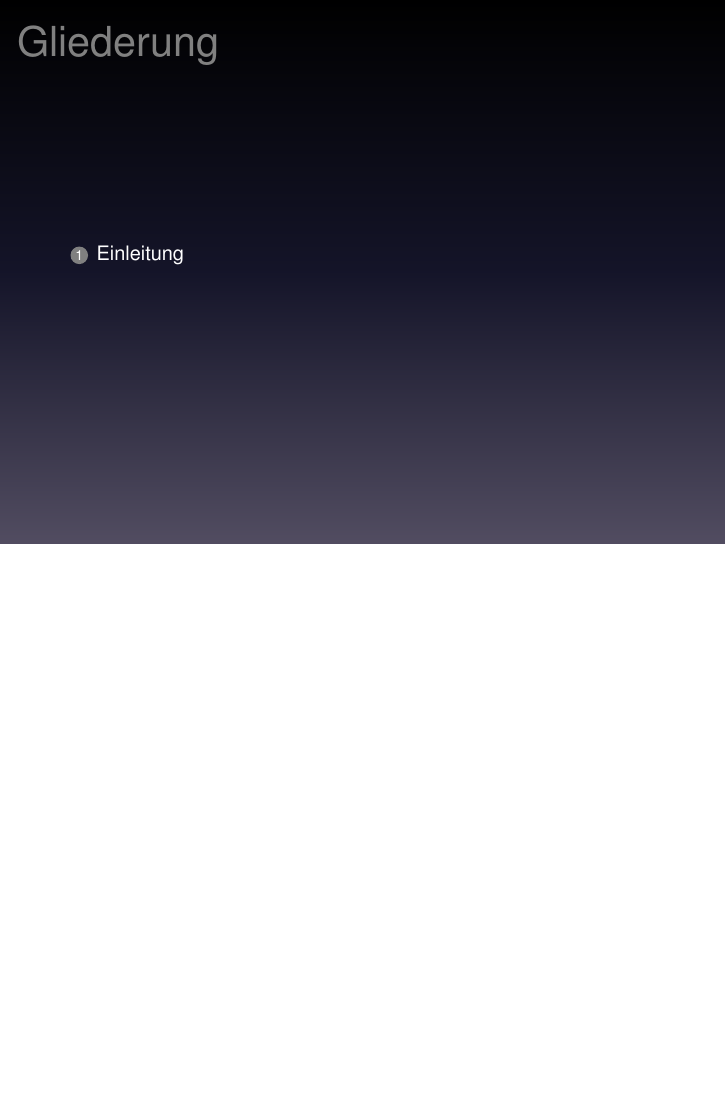
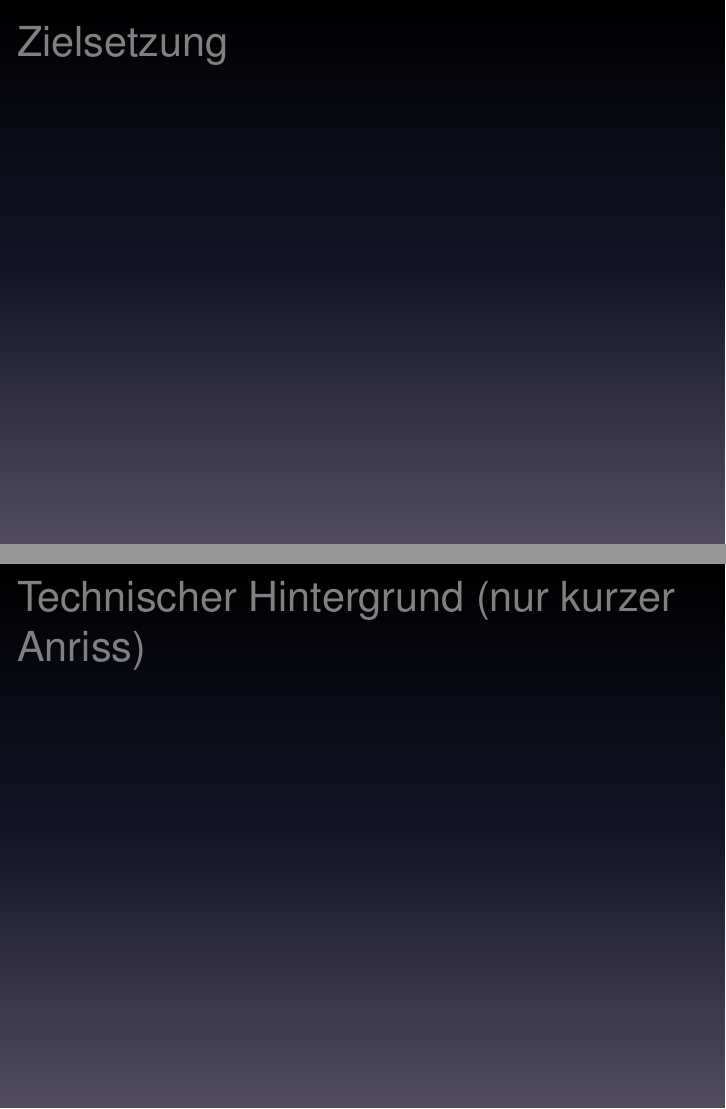
Before and after one commit to tuiSSE/vlv.ical, LaTeX slides (docs/phase3/presentation.tex): page 2 of 2 before the commit and pages 3 and 4 of 6 after it, the two joined at a grey line, the shorter picture padded with empty space. Compiled offline with pdfLaTeX.

Commit message:
add some structure to presentation

```diff
--- a/docs/phase3/presentation.tex
+++ b/docs/phase3/presentation.tex
@@ -33,8 +33,13 @@
 \frame{\titlepage}
 
 \begin{frame}
-    \frametitle{Gliederung}
-    \begin{enumerate}
-        \item{Einleitung}
-    \end{enumerate}
+    \frametitle{Einleitung}
+\end{frame}
 
+\begin{frame}
+    \frametitle{Zielsetzung}
+\end{frame}
+
+\begin{frame}
+    \frametitle{Technischer Hintergrund (nur kurzer Anriss)}
+\end{frame}
```
Also changed, not shown: docs/phase3/presentation.tex (9 more changed lines), 4 other files.
